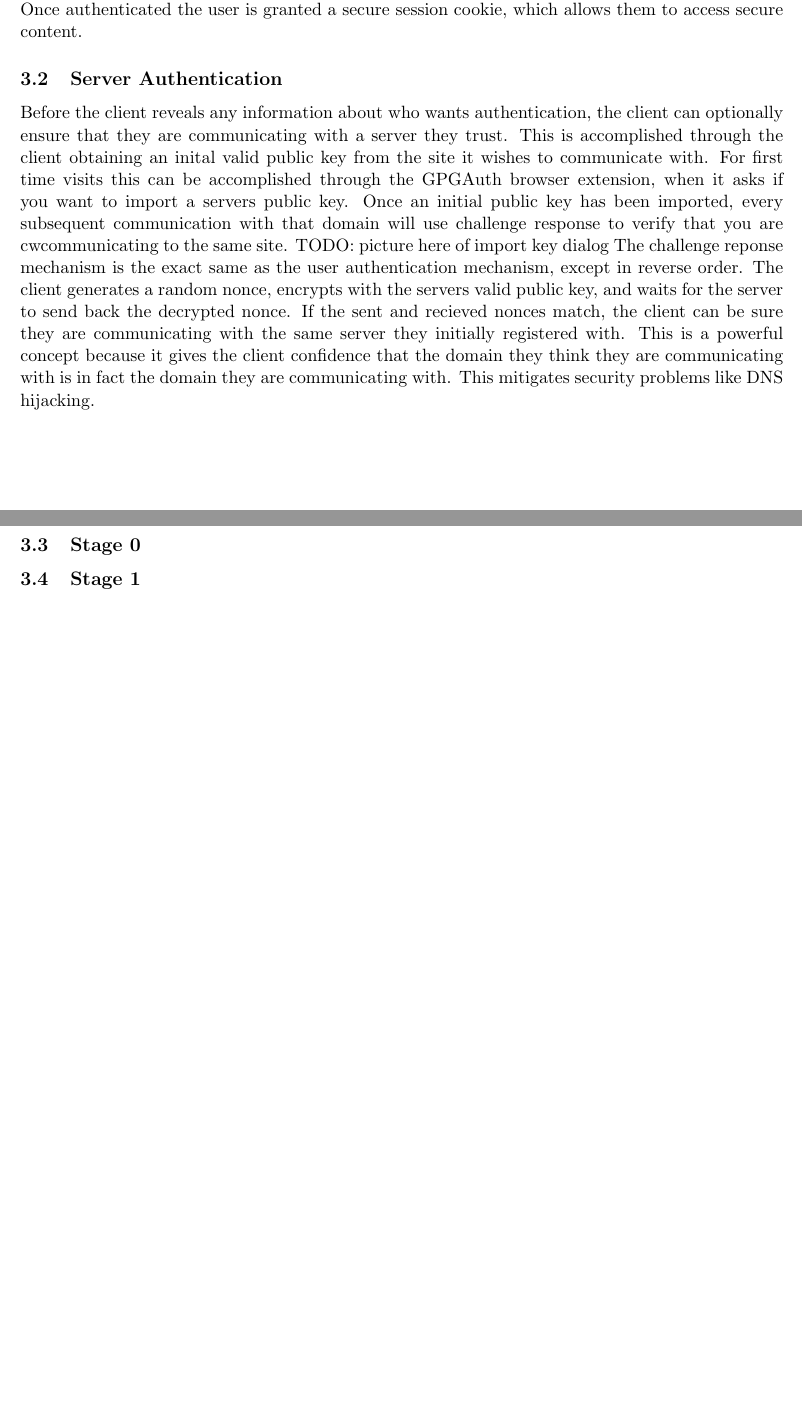
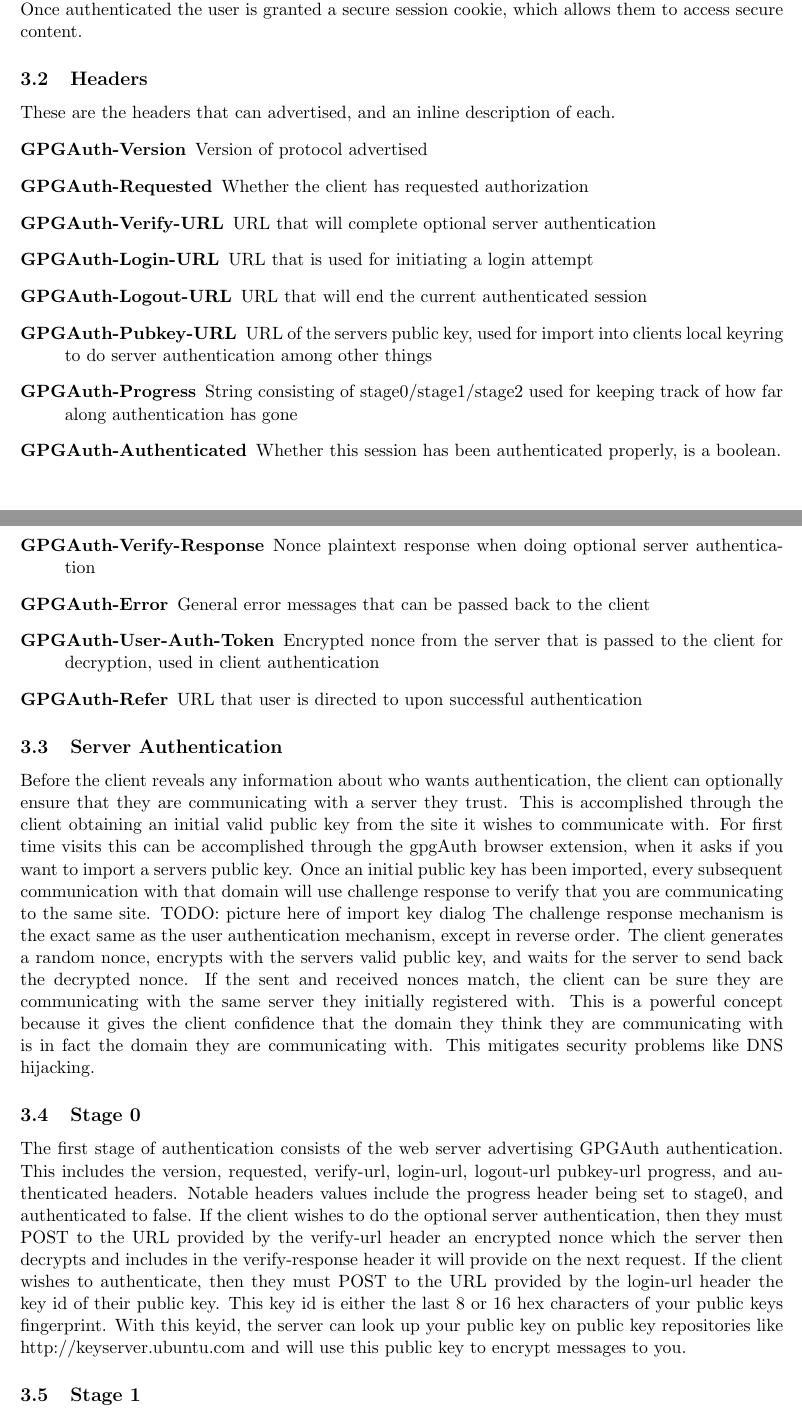
Before and after one commit to thejnich/526Project, a LaTeX paper (docs/final_report.tex): two parts of pages 5 and 6 of 17, joined at a grey line, cut so that both start at the same text, the shorter picture padded with empty space. Compiled offline with pdfLaTeX.

Commit message:
Add headers subsection, fill out stage0.

```diff
--- a/docs/final_report.tex
+++ b/docs/final_report.tex
@@ -51,13 +51,36 @@ The public key web authentication protocol we implemented is based on classic ch
 The protocol consists of optional server authentication, then three stages in which the client is authenticated. Protocol messages are passed through HTTP headers. Keys are managed by external software on the client and server machine. Our implementation uses GnuPG, see Section \ref{sec:implementation} for more details. We also utilize a distributed public key repository to look up public keys.\\
 Once authenticated the user is granted a secure session cookie, which allows them to access secure content.
 
+
+\subsection{Headers} \label{subsec:headers}
+These are the headers that can advertised, and an inline description of each.
+\begin{description}
+	\item[GPGAuth-Version] Version of protocol advertised
+	\item[GPGAuth-Requested] Whether the client has requested authorization
+	\item[GPGAuth-Verify-URL] URL that will complete optional server authentication
+	\item[GPGAuth-Login-URL] URL that is used for initiating a login attempt
+	\item[GPGAuth-Logout-URL] URL that will end the current authenticated session
+	\item[GPGAuth-Pubkey-URL] URL of the servers public key, used for import into clients local keyring to do server authentication among other things
+	\item[GPGAuth-Progress] String consisting of stage0/stage1/stage2 used for keeping track of how far along authentication has gone
+	\item[GPGAuth-Authenticated] Whether this session has been authenticated properly, is a boolean.
+	\item[GPGAuth-Verify-Response] Nonce plaintext response when doing optional server authentication
+	\item[GPGAuth-Error] General error messages that can be passed back to the client
+	\item[GPGAuth-User-Auth-Token] Encrypted nonce from the server that is passed to the client for decryption, used in client authentication
+	\item[GPGAuth-Refer] URL that user is directed to upon successful authentication
+\end{description}
+
+
 \subsection{Server Authentication} \label{subsec:serverAuth}
-Before the client reveals any information about who wants authentication, the client can optionally ensure that they are communicating with a server they trust. This is accomplished through the client obtaining an inital valid public key from the site it wishes to communicate with. For first time visits this can be accomplished through the GPGAuth browser extension, when it asks if you want to import a servers public key. Once an initial public key has been imported, every subsequent communication with that domain will use challenge response to verify that you are cwcommunicating to the same site.
+Before the client reveals any information about who wants authentication, the client can optionally ensure that they are communicating with a server they trust. This is accomplished through the client obtaining an initial valid public key from the site it wishes to communicate with. For first time visits this can be accomplished through the gpgAuth browser extension, when it asks if you want to import a servers public key. Once an initial public key has been imported, every subsequent communication with that domain will use challenge response to verify that you are communicating to the same site.
 TODO: picture here of import key dialog
-The challenge reponse mechanism is the exact same as the user authentication mechanism, except in reverse order. The client generates a random nonce, encrypts with the servers valid public key, and waits for the server to send back the decrypted nonce. If the sent and recieved nonces match, the client can be sure they are communicating with the same server they initially registered with.
+The challenge response mechanism is the exact same as the user authentication mechanism, except in reverse order. The client generates a random nonce, encrypts with the servers valid public key, and waits for the server to send back the decrypted nonce. If the sent and received nonces match, the client can be sure they are communicating with the same server they initially registered with.
 This is a powerful concept because it gives the client confidence that the domain they think they are communicating with is in fact the domain they are communicating with. This mitigates security problems like DNS hijacking.
 
 \subsection{Stage 0} \label{subsec:stage0}
+The first stage of authentication consists of the web server advertising GPGAuth authentication. This includes the version, requested, verify-url, login-url, logout-url pubkey-url progress, and authenticated headers. Notable headers values include the progress header being set to stage0, and authenticated to false.
+If the client wishes to do the optional server authentication, then they must POST to the URL provided by the verify-url header an encrypted nonce which the server then decrypts and includes in the verify-response header it will provide on the next request.
+If the client wishes to authenticate, then they must POST to the URL provided by the login-url header the key id of their public key. This key id is either the last 8 or 16 hex characters of your public keys fingerprint. With this keyid, the server can look up your public key on public key repositories like http://keyserver.ubuntu.com and will use this public key to encrypt messages to you.
+
 
 \subsection{Stage 1} \label{subsec:stage1}
 
```
